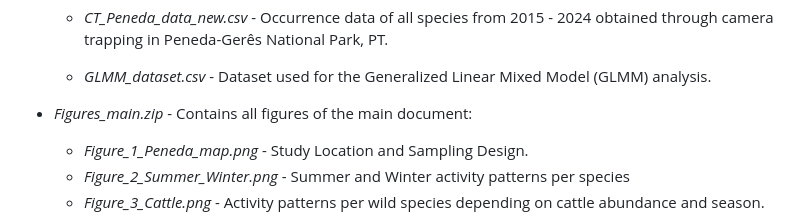
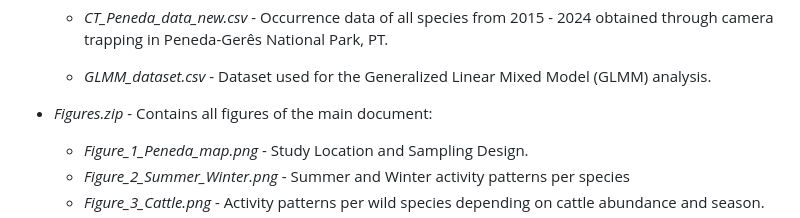
Before and after one commit to AMZuleger/Spatiotemporal_effects_livestock_wild_ungulates, a Markdown page: README.md, the part around the change. Rendered like a GitHub page.

```diff
--- a/README.md
+++ b/README.md
@@ -19,7 +19,7 @@ Traditional pastoralism has long shaped Southern European ecosystems, but widesp
 
   - *GLMM_dataset.csv* - Dataset used for the Generalized Linear Mixed Model (GLMM) analysis.
 
-- *Figures_main.zip* - Contains all figures of the main document:
+- *Figures.zip* - Contains all figures of the main document:
   - *Figure_1_Peneda_map.png* - Study Location and Sampling Design.
   - *Figure_2_Summer_Winter.png* - Summer and Winter activity patterns per species
   - *Figure_3_Cattle.png* - Activity patterns per wild species depending on cattle abundance and season.
```
